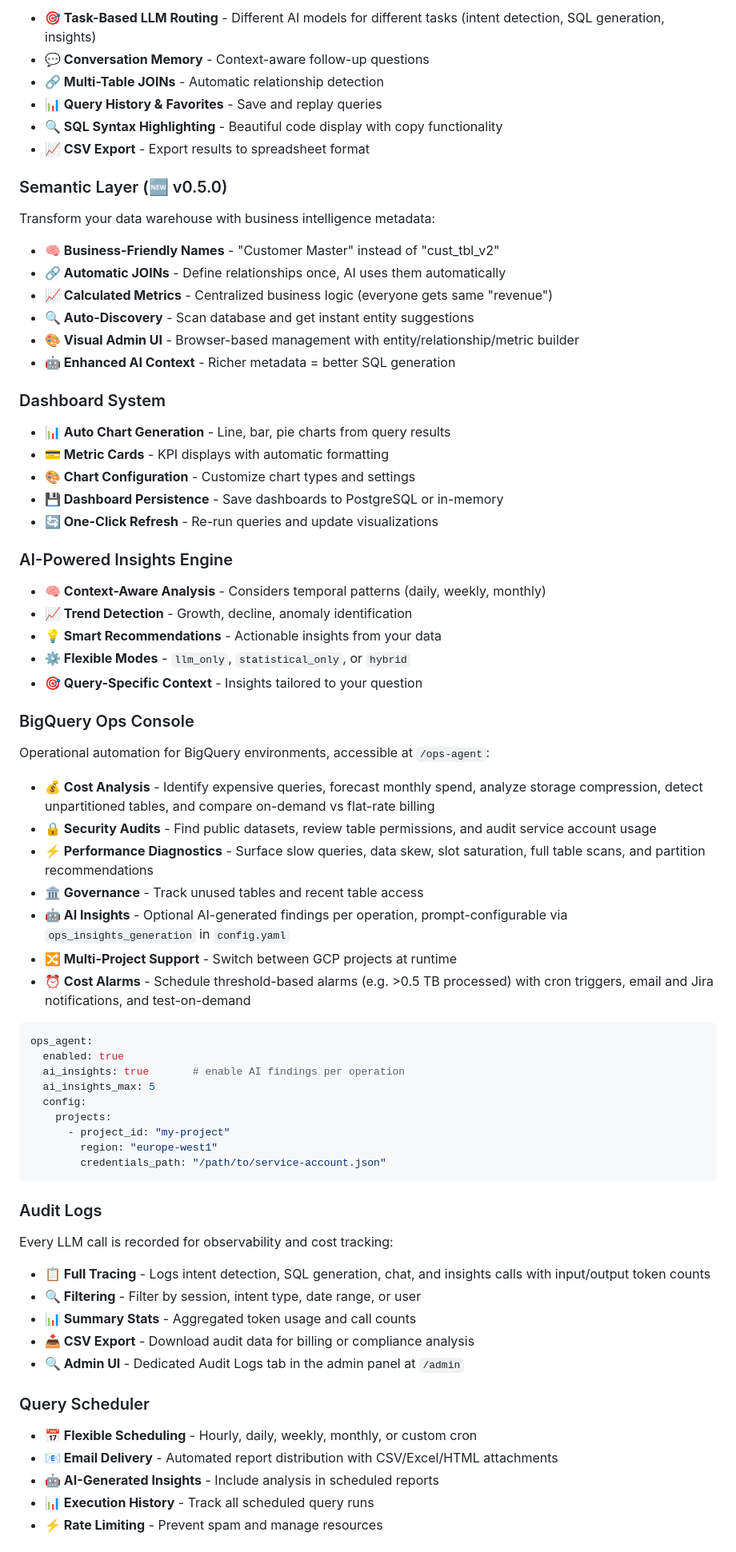
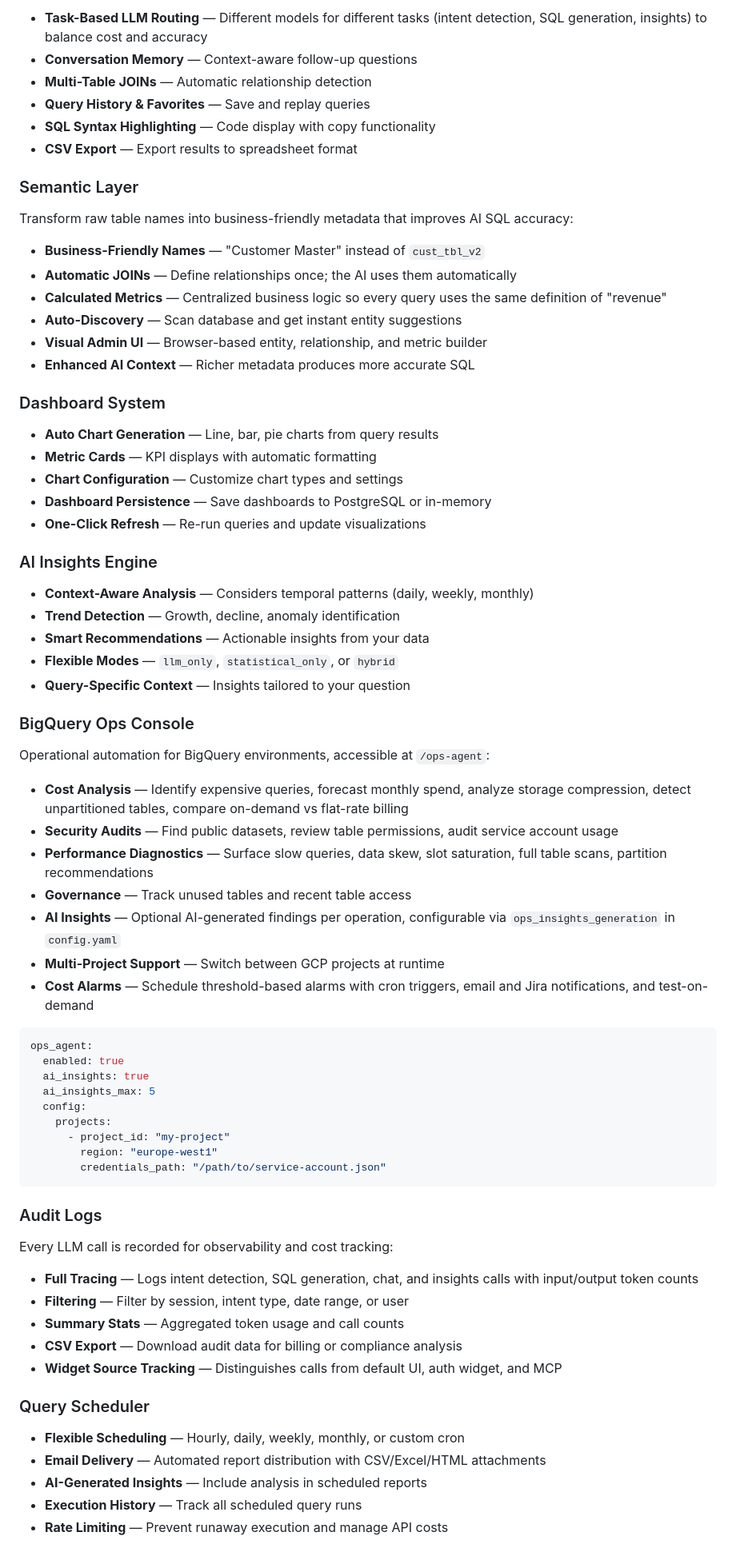
Before and after one commit to osmanuygar/sqlatte, a Markdown page: README.md, the part around one of its changes. Shown at 80% size. Rendered like a GitHub page.

Commit message:
Update README to reflect rebranding and enhance feature descriptions for SQLatte

````diff
--- a/README.md
+++ b/README.md
@@ -79,54 +142,54 @@ Every query — whether typed by a human or generated by an AI agent — passes
 
-- **🎯 Task-Based LLM Routing** - Different AI models for different tasks (intent detection, SQL generation, insights)
-- **💬 Conversation Memory** - Context-aware follow-up questions
-- **🔗 Multi-Table JOINs** - Automatic relationship detection
-- **📊 Query History & Favorites** - Save and replay queries
-- **🔍 SQL Syntax Highlighting** - Beautiful code display with copy functionality
-- **📈 CSV Export** - Export results to spreadsheet format
+- **Task-Based LLM Routing** — Different models for different tasks (intent detection, SQL generation, insights) to balance cost and accuracy
+- **Conversation Memory** — Context-aware follow-up questions
+- **Multi-Table JOINs** — Automatic relationship detection
+- **Query History & Favorites** — Save and replay queries
+- **SQL Syntax Highlighting** — Code display with copy functionality
+- **CSV Export** — Export results to spreadsheet format
 
-### Semantic Layer (🆕 v0.5.0)
+### Semantic Layer
 
-Transform your data warehouse with business intelligence metadata:
+Transform raw table names into business-friendly metadata that improves AI SQL accuracy:
 
-- **🧠 Business-Friendly Names** - "Customer Master" instead of "cust_tbl_v2"
-- **🔗 Automatic JOINs** - Define relationships once, AI uses them automatically
-- **📈 Calculated Metrics** - Centralized business logic (everyone gets same "revenue")
-- **🔍 Auto-Discovery** - Scan database and get instant entity suggestions
-- **🎨 Visual Admin UI** - Browser-based management with entity/relationship/metric builder
-- **🤖 Enhanced AI Context** - Richer metadata = better SQL generation
+- **Business-Friendly Names** — "Customer Master" instead of `cust_tbl_v2`
+- **Automatic JOINs** — Define relationships once; the AI uses them automatically
+- **Calculated Metrics** — Centralized business logic so every query uses the same definition of "revenue"
+- **Auto-Discovery** — Scan database and get instant entity suggestions
+- **Visual Admin UI** — Browser-based entity, relationship, and metric builder
+- **Enhanced AI Context** — Richer metadata produces more accurate SQL
 
 ### Dashboard System
 
-- **📊 Auto Chart Generation** - Line, bar, pie charts from query results
-- **💳 Metric Cards** - KPI displays with automatic formatting
-- **🎨 Chart Configuration** - Customize chart types and settings
-- **💾 Dashboard Persistence** - Save dashboards to PostgreSQL or in-memory
-- **🔄 One-Click Refresh** - Re-run queries and update visualizations
+- **Auto Chart Generation** — Line, bar, pie charts from query results
+- **Metric Cards** — KPI displays with automatic formatting
+- **Chart Configuration** — Customize chart types and settings
+- **Dashboard Persistence** — Save dashboards to PostgreSQL or in-memory
+- **One-Click Refresh** — Re-run queries and update visualizations
 
-### AI-Powered Insights Engine
+### AI Insights Engine
 
-- **🧠 Context-Aware Analysis** - Considers temporal patterns (daily, weekly, monthly)
-- **📈 Trend Detection** - Growth, decline, anomaly identification
-- **💡 Smart Recommendations** - Actionable insights from your data
-- **⚙️ Flexible Modes** - `llm_only`, `statistical_only`, or `hybrid`
-- **🎯 Query-Specific Context** - Insights tailored to your question
+- **Context-Aware Analysis** — Considers temporal patterns (daily, weekly, monthly)
+- **Trend Detection** — Growth, decline, anomaly identification
+- **Smart Recommendations** — Actionable insights from your data
+- **Flexible Modes** — `llm_only`, `statistical_only`, or `hybrid`
+- **Query-Specific Context** — Insights tailored to your question
 
 ### BigQuery Ops Console
 
 Operational automation for BigQuery environments, accessible at `/ops-agent`:
 
-- **💰 Cost Analysis** - Identify expensive queries, forecast monthly spend, analyze storage compression, detect unpartitioned tables, and compare on-demand vs flat-rate billing
-- **🔒 Security Audits** - Find public datasets, review table permissions, and audit service account usage
-- **⚡ Performance Diagnostics** - Surface slow queries, data skew, slot saturation, full table scans, and partition recommendations
-- **🏛️ Governance** - Track unused tables and recent table access
-- **🤖 AI Insights** - Optional AI-generated findings per operation, prompt-configurable via `ops_insights_generation` in `config.yaml`
-- **🔀 Multi-Project Support** - Switch between GCP projects at runtime
-- **⏰ Cost Alarms** - Schedule threshold-based alarms (e.g. >0.5 TB processed) with cron triggers, email and Jira notifications, and test-on-demand
+- **Cost Analysis** — Identify expensive queries, forecast monthly spend, analyze storage compression, detect unpartitioned tables, compare on-demand vs flat-rate billing
+- **Security Audits** — Find public datasets, review table permissions, audit service account usage
+- **Performance Diagnostics** — Surface slow queries, data skew, slot saturation, full table scans, partition recommendations
+- **Governance** — Track unused tables and recent table access
+- **AI Insights** — Optional AI-generated findings per operation, configurable via `ops_insights_generation` in `config.yaml`
+- **Multi-Project Support** — Switch between GCP projects at runtime
+- **Cost Alarms** — Schedule threshold-based alarms with cron triggers, email and Jira notifications, and test-on-demand
 
 ```yaml
 ops_agent:
   enabled: true
-  ai_insights: true       # enable AI findings per operation
+  ai_insights: true
   ai_insights_max: 5
   config:
     projects:
@@ -139,17 +202,17 @@ ops_agent:
 
 Every LLM call is recorded for observability and cost tracking:
 
-- **📋 Full Tracing** - Logs intent detection, SQL generation, chat, and insights calls with input/output token counts
-- **🔍 Filtering** - Filter by session, intent type, date range, or user
-- **📊 Summary Stats** - Aggregated token usage and call counts
-- **📥 CSV Export** - Download audit data for billing or compliance analysis
-- **🔍 Admin UI** - Dedicated Audit Logs tab in the admin panel at `/admin`
+- **Full Tracing** — Logs intent detection, SQL generation, chat, and insights calls with input/output token counts
+- **Filtering** — Filter by session, intent type, date range, or user
+- **Summary Stats** — Aggregated token usage and call counts
+- **CSV Export** — Download audit data for billing or compliance analysis
+- **Widget Source Tracking** — Distinguishes calls from default UI, auth widget, and MCP
 
 ### Query Scheduler
 
-- **📅 Flexible Scheduling** - Hourly, daily, weekly, monthly, or custom cron
-- **📧 Email Delivery** - Automated report distribution with CSV/Excel/HTML attachments
-- **🤖 AI-Generated Insights** - Include analysis in scheduled reports
-- **📊 Execution History** - Track all scheduled query runs
-- **⚡ Rate Limiting** - Prevent spam and manage resources
+- **Flexible Scheduling** — Hourly, daily, weekly, monthly, or custom cron
+- **Email Delivery** — Automated report distribution with CSV/Excel/HTML attachments
+- **AI-Generated Insights** — Include analysis in scheduled reports
+- **Execution History** — Track all scheduled query runs
+- **Rate Limiting** — Prevent runaway execution and manage API costs
 
````
Also changed, not shown: other parts of README.md (+152 -189 lines).
